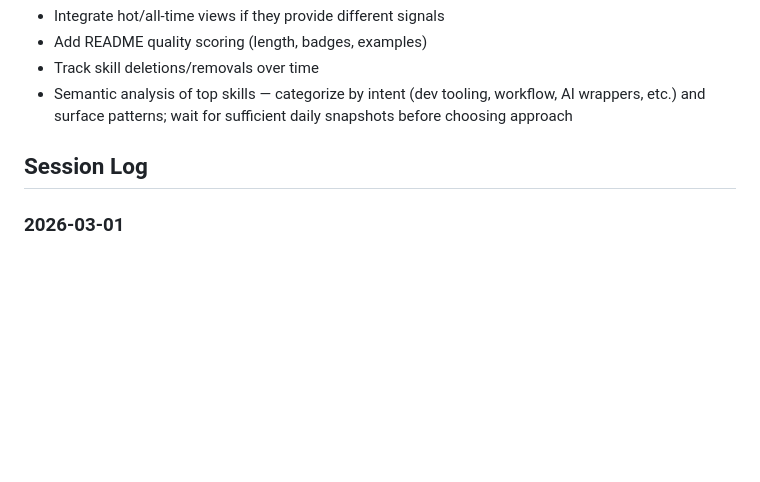
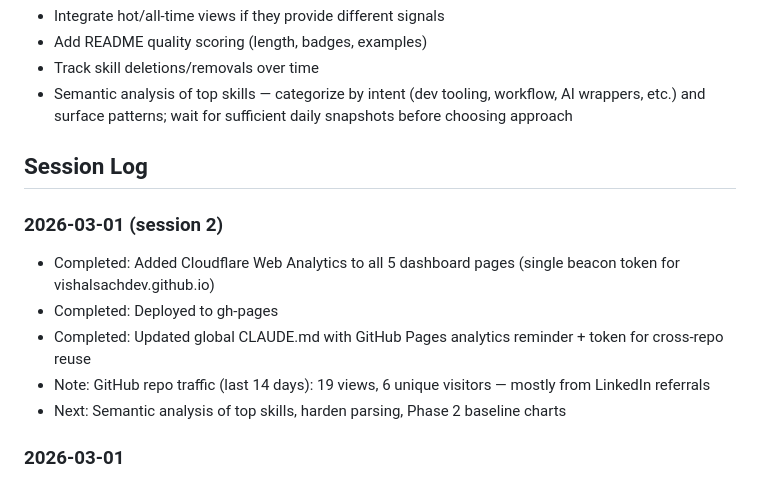
Before and after one commit to vishalsachdev/skills-sh, a Markdown page: CLAUDE.md, the part around the change. GitHub-like rendering; blank space fills up the shorter version.

Commit message:
Update session log for 2026-03-01 session 2
Co-Authored-By: Claude Opus 4.6 <noreply@anthropic.com>

```diff
--- a/CLAUDE.md
+++ b/CLAUDE.md
@@ -60,6 +60,13 @@ Disable: `launchctl unload ~/Library/LaunchAgents/com.vishal.skills-snapshot.pli
 
 ## Session Log
 
+### 2026-03-01 (session 2)
+- Completed: Added Cloudflare Web Analytics to all 5 dashboard pages (single beacon token for vishalsachdev.github.io)
+- Completed: Deployed to gh-pages
+- Completed: Updated global CLAUDE.md with GitHub Pages analytics reminder + token for cross-repo reuse
+- Note: GitHub repo traffic (last 14 days): 19 views, 6 unique visitors — mostly from LinkedIn referrals
+- Next: Semantic analysis of top skills, harden parsing, Phase 2 baseline charts
+
 ### 2026-03-01
 - Completed: Caught up on snapshots — 14 of 15 days captured (Feb 15–Mar 1, only Feb 27 missing due to Actions budget)
 - Completed: Switched Pages deploy from Actions to `gh-pages` branch (legacy + `.nojekyll`) — site live with Mar 1 data
```
